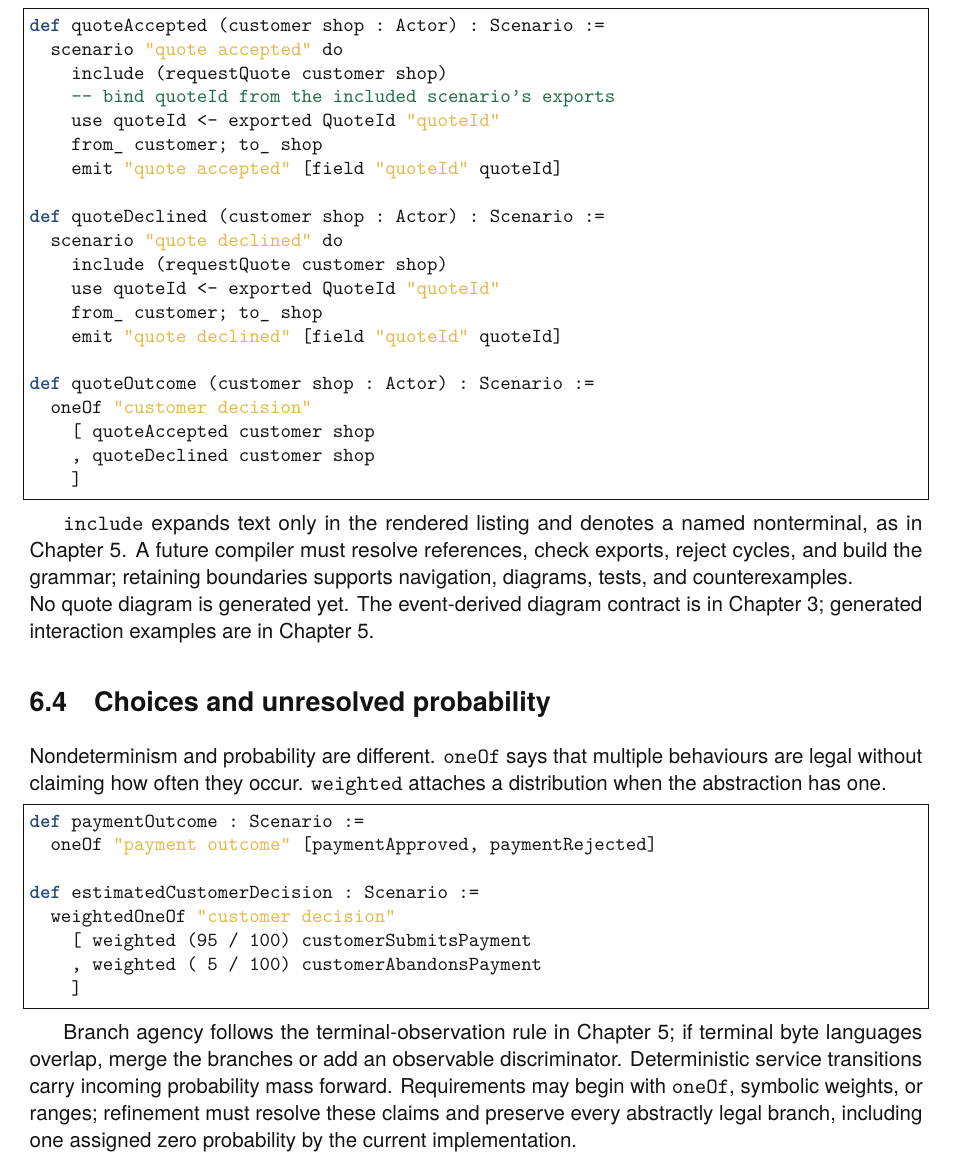
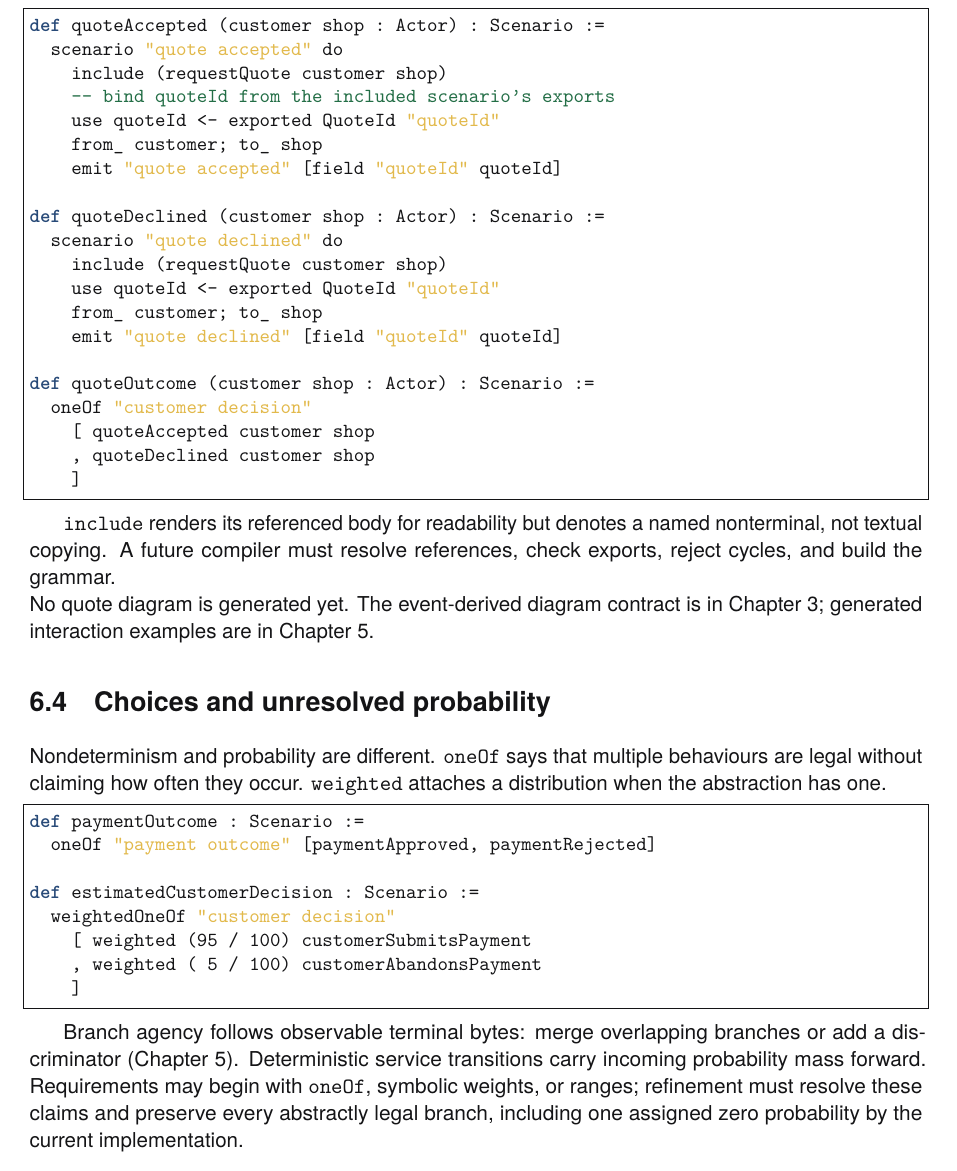
Before and after one commit to rfielding/leanFM, a LaTeX book (book/main.tex, which reads book/chapters/authoring-language.tex): part of page 37 of 138, cut so that both start at the same text. The pictures show the PDF file book/main.pdf that the author committed with the source.

Commit message:
Consolidate grammar cross-references

```diff
--- a/book/chapters/authoring-language.tex
+++ b/book/chapters/authoring-language.tex
@@ -129,10 +129,9 @@ def quoteOutcome (customer shop : Actor) : Scenario :=
     ]
 \end{lstlisting}
 
-\texttt{include} expands text only in the rendered listing and denotes a named
-nonterminal, as in Chapter~\ref{ch:grammar}. A future compiler must resolve
-references, check exports, reject cycles, and build the grammar; retaining
-boundaries supports navigation, diagrams, tests, and counterexamples.
+\texttt{include} renders its referenced body for readability but denotes a
+named nonterminal, not textual copying. A future compiler must resolve
+references, check exports, reject cycles, and build the grammar.
 
 \noindent No quote diagram is generated yet. The event-derived diagram contract
 is in Chapter~\ref{ch:scenarios}; generated interaction examples are in
@@ -156,10 +155,9 @@ def estimatedCustomerDecision : Scenario :=
     ]
 \end{lstlisting}
 
-Branch agency follows the terminal-observation rule in
-Chapter~\ref{ch:grammar}; if terminal byte languages overlap, merge the
-branches or add an observable discriminator. Deterministic service transitions
-carry incoming probability mass forward. Requirements may begin with
+Branch agency follows observable terminal bytes: merge overlapping branches
+or add a discriminator (Chapter~\ref{ch:grammar}). Deterministic service
+transitions carry incoming probability mass forward. Requirements may begin with
 \texttt{oneOf}, symbolic weights, or ranges; refinement must resolve these
 claims and preserve every abstractly legal branch, including one assigned zero
 probability by the current implementation.
```
Also changed, not shown: book/main-dark.pdf, book/main.pdf.
